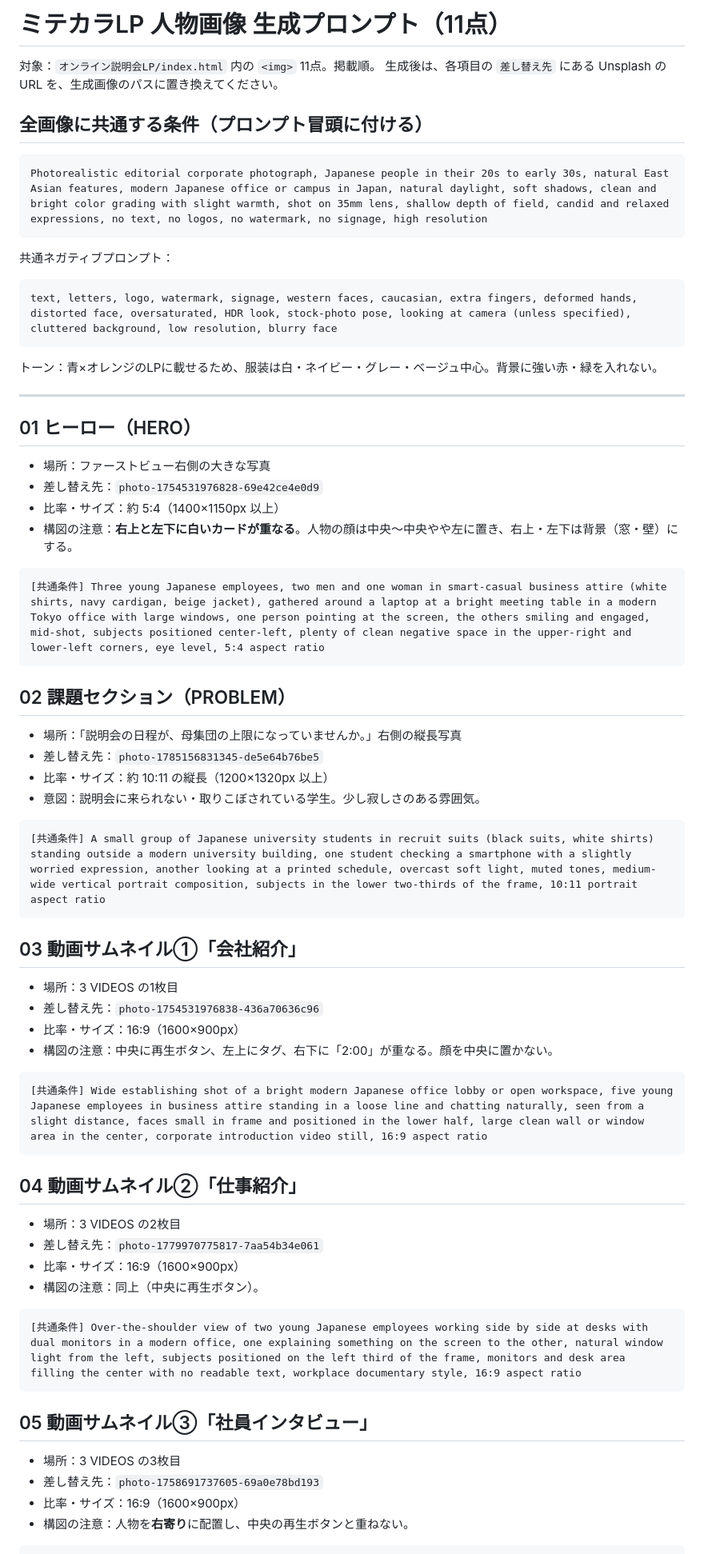
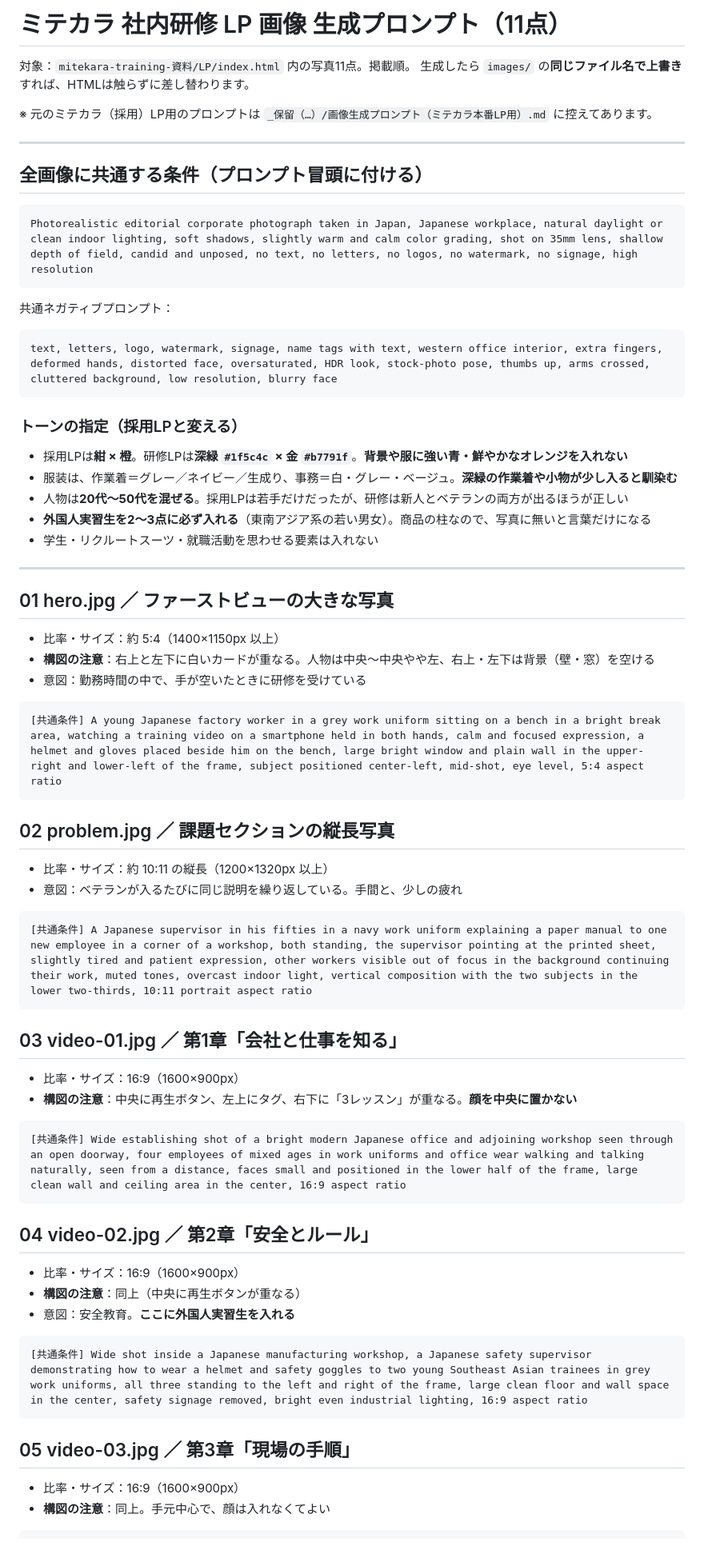
Before and after one commit to yasu29fr/mitekara-training-lp, a Markdown page: 画像生成プロンプト.md, the part around one of its changes. Shown at 80% size. Rendered like a GitHub page.

````diff
--- a/画像生成プロンプト.md
+++ b/画像生成プロンプト.md
@@ -1,73 +1,75 @@
-# ミテカラLP 人物画像 生成プロンプト（11点）
+# ミテカラ 社内研修 LP 画像 生成プロンプト（11点）
 
-対象：`オンライン説明会LP/index.html` 内の `<img>` 11点。掲載順。
-生成後は、各項目の `差し替え先` にある Unsplash の URL を、生成画像のパスに置き換えてください。
+対象：`mitekara-training-資料/LP/index.html` 内の写真11点。掲載順。
+生成したら `images/` の**同じファイル名で上書き**すれば、HTMLは触らずに差し替わります。
+
+※ 元のミテカラ（採用）LP用のプロンプトは `_保留（…）/画像生成プロンプト（ミテカラ本番LP用）.md` に控えてあります。
+
+---
 
 ## 全画像に共通する条件（プロンプト冒頭に付ける）
 
 ```
-Photorealistic editorial corporate photograph, Japanese people in their 20s to early 30s, natural East Asian features, modern Japanese office or campus in Japan, natural daylight, soft shadows, clean and bright color grading with slight warmth, shot on 35mm lens, shallow depth of field, candid and relaxed expressions, no text, no logos, no watermark, no signage, high resolution
+Photorealistic editorial corporate photograph taken in Japan, Japanese workplace, natural daylight or clean indoor lighting, soft shadows, slightly warm and calm color grading, shot on 35mm lens, shallow depth of field, candid and unposed, no text, no letters, no logos, no watermark, no signage, high resolution
 ```
 
 共通ネガティブプロンプト：
 
 ```
-text, letters, logo, watermark, signage, western faces, caucasian, extra fingers, deformed hands, distorted face, oversaturated, HDR look, stock-photo pose, looking at camera (unless specified), cluttered background, low resolution, blurry face
+text, letters, logo, watermark, signage, name tags with text, western office interior, extra fingers, deformed hands, distorted face, oversaturated, HDR look, stock-photo pose, thumbs up, arms crossed, cluttered background, low resolution, blurry face
 ```
 
-トーン：青×オレンジのLPに載せるため、服装は白・ネイビー・グレー・ベージュ中心。背景に強い赤・緑を入れない。
+### トーンの指定（採用LPと変える）
+
+- 採用LPは**紺 × 橙**。研修LPは**深緑 `#1f5c4c` × 金 `#b7791f`**。**背景や服に強い青・鮮やかなオレンジを入れない**
+- 服装は、作業着＝グレー／ネイビー／生成り、事務＝白・グレー・ベージュ。**深緑の作業着や小物が少し入ると馴染む**
+- 人物は**20代〜50代を混ぜる**。採用LPは若手だけだったが、研修は新人とベテランの両方が出るほうが正しい
+- **外国人実習生を2〜3点に必ず入れる**（東南アジア系の若い男女）。商品の柱なので、写真に無いと言葉だけになる
+- 学生・リクルートスーツ・就職活動を思わせる要素は入れない
 
 ---
 
-## 01 ヒーロー（HERO）
+## 01 hero.jpg ／ ファーストビューの大きな写真
 
-- 場所：ファーストビュー右側の大きな写真
-- 差し替え先：`photo-1754531976828-69e42ce4e0d9`
 - 比率・サイズ：約 5:4（1400×1150px 以上）
-- 構図の注意：**右上と左下に白いカードが重なる**。人物の顔は中央〜中央やや左に置き、右上・左下は背景（窓・壁）にする。
+- **構図の注意**：右上と左下に白いカードが重なる。人物は中央〜中央やや左、右上・左下は背景（壁・窓）を空ける
+- 意図：勤務時間の中で、手が空いたときに研修を受けている
 
 ```
-[共通条件] Three young Japanese employees, two men and one woman in smart-casual business attire (white shirts, navy cardigan, beige jacket), gathered around a laptop at a bright meeting table in a modern Tokyo office with large windows, one person pointing at the screen, the others smiling and engaged, mid-shot, subjects positioned center-left, plenty of clean negative space in the upper-right and lower-left corners, eye level, 5:4 aspect ratio
+[共通条件] A young Japanese factory worker in a grey work uniform sitting on a bench in a bright break area, watching a training video on a smartphone held in both hands, calm and focused expression, a helmet and gloves placed beside him on the bench, large bright window and plain wall in the upper-right and lower-left of the frame, subject positioned center-left, mid-shot, eye level, 5:4 aspect ratio
 ```
 
-## 02 課題セクション（PROBLEM）
+## 02 problem.jpg ／ 課題セクションの縦長写真
 
-- 場所：「説明会の日程が、母集団の上限になっていませんか。」右側の縦長写真
-- 差し替え先：`photo-1785156831345-de5e64b76be5`
 - 比率・サイズ：約 10:11 の縦長（1200×1320px 以上）
-- 意図：説明会に来られない・取りこぼされている学生。少し寂しさのある雰囲気。
+- 意図：ベテランが入るたびに同じ説明を繰り返している。手間と、少しの疲れ
 
 ```
-[共通条件] A small group of Japanese university students in recruit suits (black suits, white shirts) standing outside a modern university building, one student checking a smartphone with a slightly worried expression, another looking at a printed schedule, overcast soft light, muted tones, medium-wide vertical portrait composition, subjects in the lower two-thirds of the frame, 10:11 portrait aspect ratio
+[共通条件] A Japanese supervisor in his fifties in a navy work uniform explaining a paper manual to one new employee in a corner of a workshop, both standing, the supervisor pointing at the printed sheet, slightly tired and patient expression, other workers visible out of focus in the background continuing their work, muted tones, overcast indoor light, vertical composition with the two subjects in the lower two-thirds, 10:11 portrait aspect ratio
 ```
 
-## 03 動画サムネイル①「会社紹介」
+## 03 video-01.jpg ／ 第1章「会社と仕事を知る」
 
-- 場所：3 VIDEOS の1枚目
-- 差し替え先：`photo-1754531976838-436a70636c96`
 - 比率・サイズ：16:9（1600×900px）
-- 構図の注意：中央に再生ボタン、左上にタグ、右下に「2:00」が重なる。顔を中央に置かない。
+- **構図の注意**：中央に再生ボタン、左上にタグ、右下に「3レッスン」が重なる。**顔を中央に置かない**
 
 ```
-[共通条件] Wide establishing shot of a bright modern Japanese office lobby or open workspace, five young Japanese employees in business attire standing in a loose line and chatting naturally, seen from a slight distance, faces small in frame and positioned in the lower half, large clean wall or window area in the center, corporate introduction video still, 16:9 aspect ratio
+[共通条件] Wide establishing shot of a bright modern Japanese office and adjoining workshop seen through an open doorway, four employees of mixed ages in work uniforms and office wear walking and talking naturally, seen from a distance, faces small and positioned in the lower half of the frame, large clean wall and ceiling area in the center, 16:9 aspect ratio
 ```
 
-## 04 動画サムネイル②「仕事紹介」
+## 04 video-02.jpg ／ 第2章「安全とルール」
 
-- 場所：3 VIDEOS の2枚目
-- 差し替え先：`photo-1779970775817-7aa54b34e061`
 - 比率・サイズ：16:9（1600×900px）
-- 構図の注意：同上（中央に再生ボタン）。
+- **構図の注意**：同上（中央に再生ボタンが重なる）
+- 意図：安全教育。**ここに外国人実習生を入れる**
 
 ```
-[共通条件] Over-the-shoulder view of two young Japanese employees working side by side at desks with dual monitors in a modern office, one explaining something on the screen to the other, natural window light from the left, subjects positioned on the left third of the frame, monitors and desk area filling the center with no readable text, workplace documentary style, 16:9 aspect ratio
+[共通条件] Wide shot inside a Japanese manufacturing workshop, a Japanese safety supervisor demonstrating how to wear a helmet and safety goggles to two young Southeast Asian trainees in grey work uniforms, all three standing to the left and right of the frame, large clean floor and wall space in the center, safety signage removed, bright even industrial lighting, 16:9 aspect ratio
 ```
 
-## 05 動画サムネイル③「社員インタビュー」
+## 05 video-03.jpg ／ 第3章「現場の手順」
 
-- 場所：3 VIDEOS の3枚目
-- 差し替え先：`photo-1758691737605-69a0e78bd193`
 - 比率・サイズ：16:9（1600×900px）
-- 構図の注意：人物を**右寄り**に配置し、中央の再生ボタンと重ねない。
+- **構図の注意**：同上。手元中心で、顔は入れなくてよい
 
 ```
````
Also changed, not shown: other parts of 画像生成プロンプト.md (+46 -41 lines).
